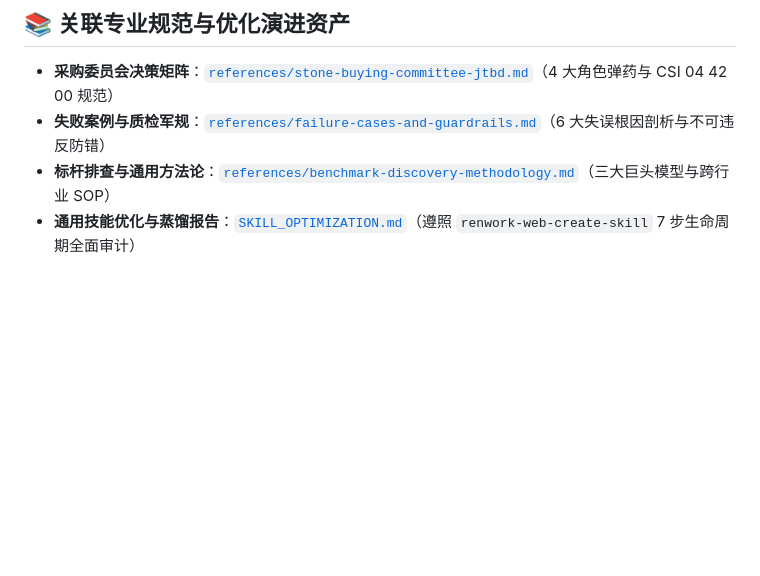
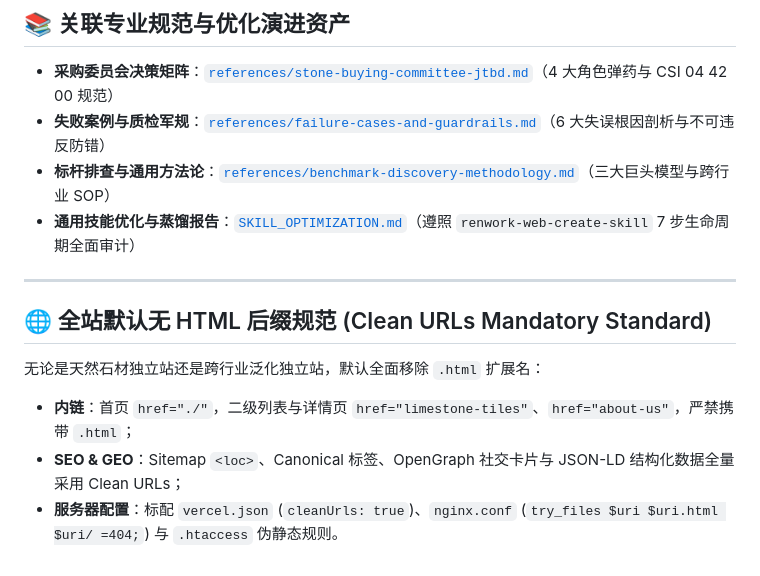
Before and after one commit to cnproduct/b2b-limestone-geo-site-builder, a Markdown page: SKILL.md, the part around the change. Drawn GitHub-style; blank space fills up the shorter version.

Commit message:
feat: enforce Clean URLs standard (zero .html extensions) in all site builds

```diff
--- a/SKILL.md
+++ b/SKILL.md
@@ -302,3 +302,12 @@ python3 tests/test_ai_endpoints.py
 - **失败案例与质检军规**：[`references/failure-cases-and-guardrails.md`](references/failure-cases-and-guardrails.md)（6 大失误根因剖析与不可违反防错）
 - **标杆排查与通用方法论**：[`references/benchmark-discovery-methodology.md`](references/benchmark-discovery-methodology.md)（三大巨头模型与跨行业 SOP）
 - **通用技能优化与蒸馏报告**：[`SKILL_OPTIMIZATION.md`](SKILL_OPTIMIZATION.md)（遵照 `renwork-web-create-skill` 7 步生命周期全面审计）
+
+---
+
+## 🌐 全站默认无 HTML 后缀规范 (Clean URLs Mandatory Standard)
+
+无论是天然石材独立站还是跨行业泛化独立站，默认全面移除 `.html` 扩展名：
+- **内链**：首页 `href="./"`，二级列表与详情页 `href="limestone-tiles"`、`href="about-us"`，严禁携带 `.html`；
+- **SEO & GEO**：Sitemap `<loc>`、Canonical 标签、OpenGraph 社交卡片与 JSON-LD 结构化数据全量采用 Clean URLs；
+- **服务器配置**：标配 `vercel.json` (`cleanUrls: true`)、`nginx.conf` (`try_files $uri $uri.html $uri/ =404;`) 与 `.htaccess` 伪静态规则。
```
